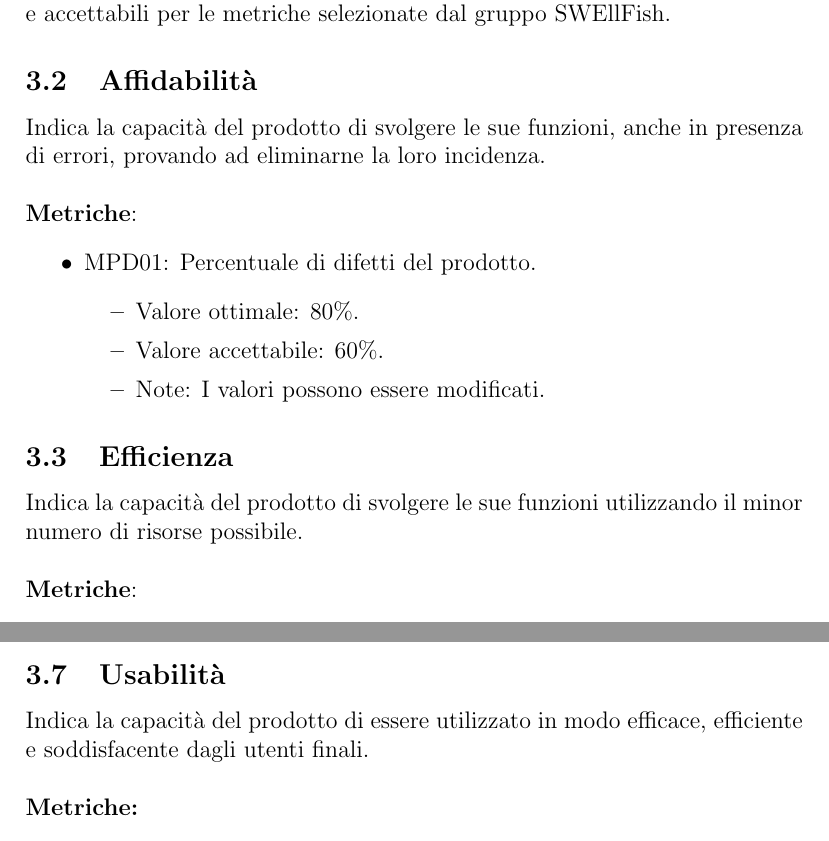
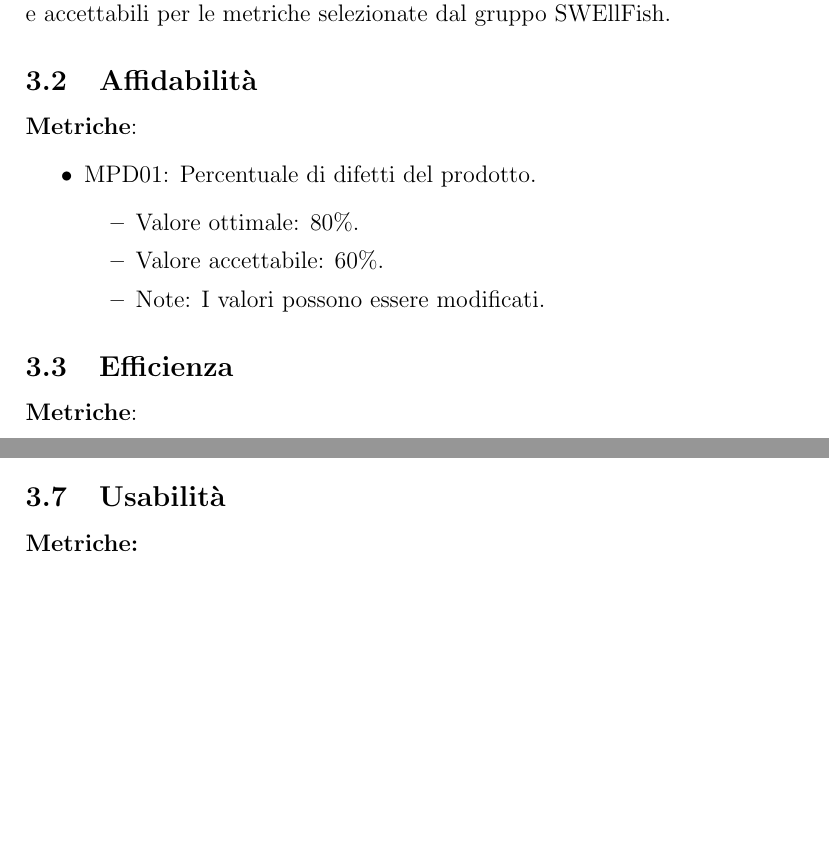
Before and after one commit to SWEllfish14/docs, a LaTeX document (piano_di_qualifica/piano_di_qualifica_v0.0.1.tex): two parts of pages 7 and 9 of 11 before the commit and two parts of pages 7 and 8 of 10 after it, joined at a grey line, cut so that both start at the same text, the shorter picture padded with empty space. Compiled offline with pdfLaTeX.

Commit message:
Rimosse descrizioni metriche di qualità di prodotto
Rimosse descrizioni metriche di qualità di prodotto.
(Spostate in norme di progetto).

```diff
--- a/piano_di_qualifica/piano_di_qualifica_v0.0.1.tex
+++ b/piano_di_qualifica/piano_di_qualifica_v0.0.1.tex
@@ -168,8 +168,6 @@ Per assicurare la qualità del prodotto, abbiamo adottato lo standard ISO/IEC 91
 
 
 \subsection{Affidabilità}
-	Indica la capacità del prodotto di svolgere le sue funzioni, anche in presenza di errori, provando ad eliminarne la loro incidenza.
-	\\\\
 	\textbf{Metriche}:
 	\begin{itemize}
 		\item MPD01: Percentuale di difetti del prodotto.
@@ -182,8 +180,6 @@ Per assicurare la qualità del prodotto, abbiamo adottato lo standard ISO/IEC 91
 
 
 \subsection{Efficienza}
-	Indica la capacità del prodotto di svolgere le sue funzioni utilizzando il minor numero di risorse possibile.
-	\\\\
 	\textbf{Metriche}:
 	\begin{itemize}
 		\item MPD02: Tempo medio di risposta.
@@ -233,8 +222,6 @@ Per assicurare la qualità del prodotto, abbiamo adottato lo standard ISO/IEC 91
 
 
 \subsection{Usabilità}
-	Indica la capacità del prodotto di essere utilizzato in modo efficace, efficiente e soddisfacente dagli utenti finali.
-	\\\\
 	\textbf{Metriche:}
 		  \begin{itemize}
 			\item MPD06: Numero di errori compiuti dagli utenti durante l'utilizzo del prodotto.
```
Also changed, not shown: piano_di_qualifica/piano_di_qualifica_v0.0.1.tex (7 more changed lines).
